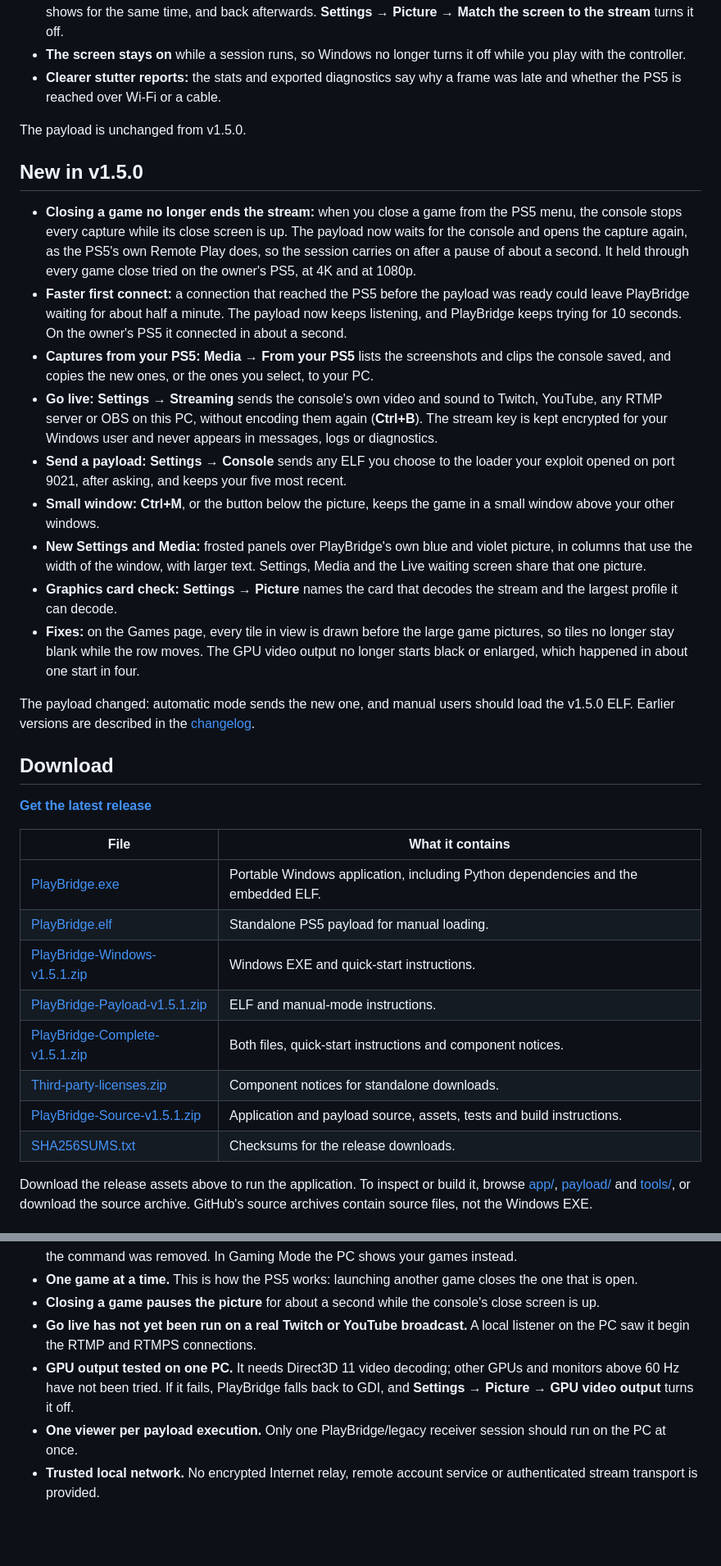
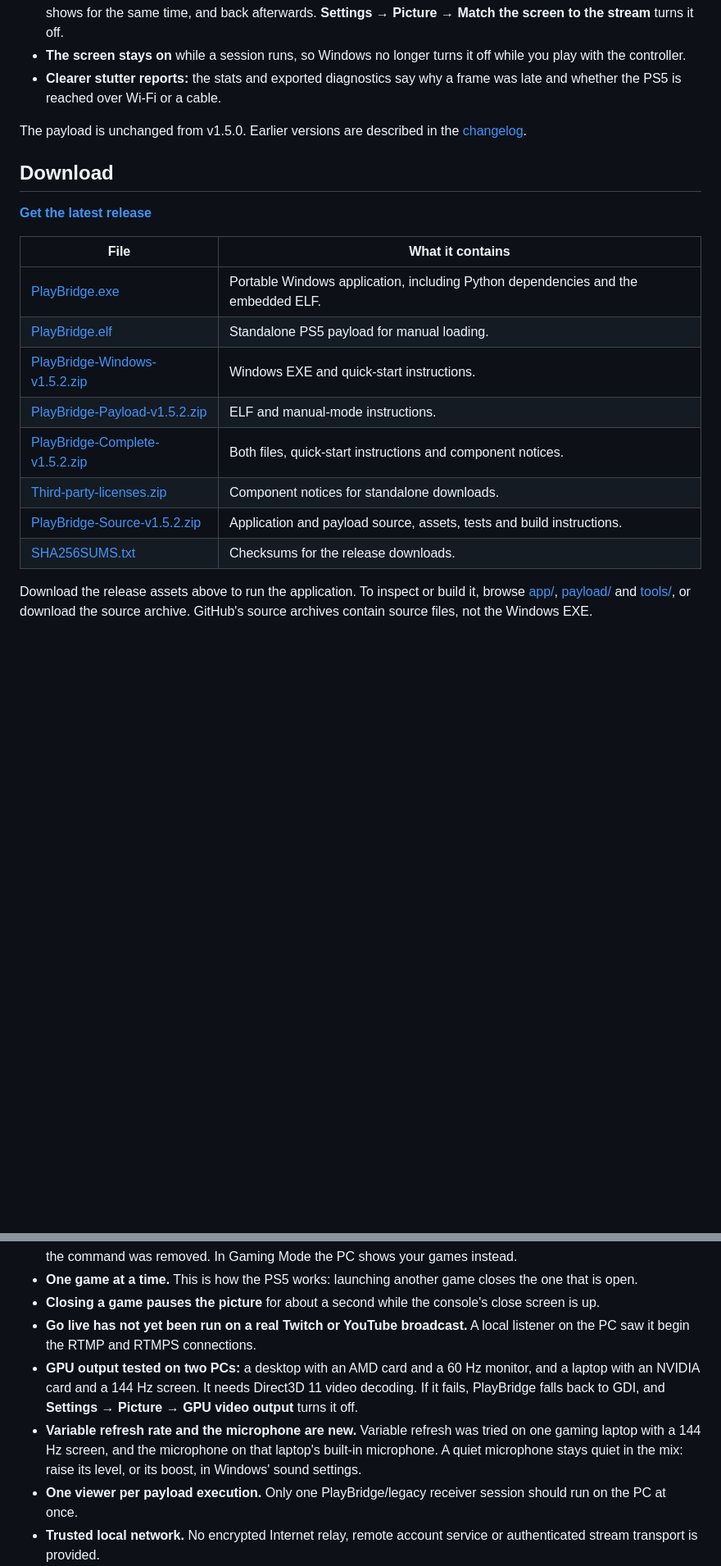
Before and after one commit to ramalhoboss/PlayBridge, a Markdown page: README.md, 2 parts joined by grey strips. Shown at 82% size. Rendered like a GitHub page; blank space fills up the shorter version.

Commit message:
Release PlayBridge 1.5.2: variable refresh rate and the microphone in captures

```diff
--- a/README.md
+++ b/README.md
@@ -29,21 +36,7 @@ No HDMI capture card. No official Remote Play client or PSN Remote Play pairing.
 - **The screen stays on** while a session runs, so Windows no longer turns it off while you play with the controller.
 - **Clearer stutter reports:** the stats and exported diagnostics say why a frame was late and whether the PS5 is reached over Wi-Fi or a cable.
 
-The payload is unchanged from v1.5.0.
-
-## New in v1.5.0
-
-- **Closing a game no longer ends the stream:** when you close a game from the PS5 menu, the console stops every capture while its close screen is up. The payload now waits for the console and opens the capture again, as the PS5's own Remote Play does, so the session carries on after a pause of about a second. It held through every game close tried on the owner's PS5, at 4K and at 1080p.
-- **Faster first connect:** a connection that reached the PS5 before the payload was ready could leave PlayBridge waiting for about half a minute. The payload now keeps listening, and PlayBridge keeps trying for 10 seconds. On the owner's PS5 it connected in about a second.
-- **Captures from your PS5:** **Media → From your PS5** lists the screenshots and clips the console saved, and copies the new ones, or the ones you select, to your PC.
-- **Go live:** **Settings → Streaming** sends the console's own video and sound to Twitch, YouTube, any RTMP server or OBS on this PC, without encoding them again (**Ctrl+B**). The stream key is kept encrypted for your Windows user and never appears in messages, logs or diagnostics.
-- **Send a payload:** **Settings → Console** sends any ELF you choose to the loader your exploit opened on port 9021, after asking, and keeps your five most recent.
-- **Small window:** **Ctrl+M**, or the button below the picture, keeps the game in a small window above your other windows.
-- **New Settings and Media:** frosted panels over PlayBridge's own blue and violet picture, in columns that use the width of the window, with larger text. Settings, Media and the Live waiting screen share that one picture.
-- **Graphics card check:** **Settings → Picture** names the card that decodes the stream and the largest profile it can decode.
-- **Fixes:** on the Games page, every tile in view is drawn before the large game pictures, so tiles no longer stay blank while the row moves. The GPU video output no longer starts black or enlarged, which happened in about one start in four.
-
-The payload changed: automatic mode sends the new one, and manual users should load the v1.5.0 ELF. Earlier versions are described in the [changelog](CHANGELOG.md).
+The payload is unchanged from v1.5.0. Earlier versions are described in the [changelog](CHANGELOG.md).
 
 ## Download
 
@@ -51,14 +44,14 @@ The payload changed: automatic mode sends the new one, and manual users should l
 
 | File | What it contains |
 |---|---|
-| [PlayBridge.exe](https://github.com/ramalhoboss/PlayBridge/releases/download/v1.5.1/PlayBridge.exe) | Portable Windows application, including Python dependencies and the embedded ELF. |
-| [PlayBridge.elf](https://github.com/ramalhoboss/PlayBridge/releases/download/v1.5.1/PlayBridge.elf) | Standalone PS5 payload for manual loading. |
-| [PlayBridge-Windows-v1.5.1.zip](https://github.com/ramalhoboss/PlayBridge/releases/download/v1.5.1/PlayBridge-Windows-v1.5.1.zip) | Windows EXE and quick-start instructions. |
-| [PlayBridge-Payload-v1.5.1.zip](https://github.com/ramalhoboss/PlayBridge/releases/download/v1.5.1/PlayBridge-Payload-v1.5.1.zip) | ELF and manual-mode instructions. |
-| [PlayBridge-Complete-v1.5.1.zip](https://github.com/ramalhoboss/PlayBridge/releases/download/v1.5.1/PlayBridge-Complete-v1.5.1.zip) | Both files, quick-start instructions and component notices. |
-| [Third-party-licenses.zip](https://github.com/ramalhoboss/PlayBridge/releases/download/v1.5.1/Third-party-licenses.zip) | Component notices for standalone downloads. |
-| [PlayBridge-Source-v1.5.1.zip](https://github.com/ramalhoboss/PlayBridge/releases/download/v1.5.1/PlayBridge-Source-v1.5.1.zip) | Application and payload source, assets, tests and build instructions. |
-| [SHA256SUMS.txt](https://github.com/ramalhoboss/PlayBridge/releases/download/v1.5.1/SHA256SUMS.txt) | Checksums for the release downloads. |
+| [PlayBridge.exe](https://github.com/ramalhoboss/PlayBridge/releases/download/v1.5.2/PlayBridge.exe) | Portable Windows application, including Python dependencies and the embedded ELF. |
+| [PlayBridge.elf](https://github.com/ramalhoboss/PlayBridge/releases/download/v1.5.2/PlayBridge.elf) | Standalone PS5 payload for manual loading. |
+| [PlayBridge-Windows-v1.5.2.zip](https://github.com/ramalhoboss/PlayBridge/releases/download/v1.5.2/PlayBridge-Windows-v1.5.2.zip) | Windows EXE and quick-start instructions. |
+| [PlayBridge-Payload-v1.5.2.zip](https://github.com/ramalhoboss/PlayBridge/releases/download/v1.5.2/PlayBridge-Payload-v1.5.2.zip) | ELF and manual-mode instructions. |
+| [PlayBridge-Complete-v1.5.2.zip](https://github.com/ramalhoboss/PlayBridge/releases/download/v1.5.2/PlayBridge-Complete-v1.5.2.zip) | Both files, quick-start instructions and component notices. |
+| [Third-party-licenses.zip](https://github.com/ramalhoboss/PlayBridge/releases/download/v1.5.2/Third-party-licenses.zip) | Component notices for standalone downloads. |
+| [PlayBridge-Source-v1.5.2.zip](https://github.com/ramalhoboss/PlayBridge/releases/download/v1.5.2/PlayBridge-Source-v1.5.2.zip) | Application and payload source, assets, tests and build instructions. |
+| [SHA256SUMS.txt](https://github.com/ramalhoboss/PlayBridge/releases/download/v1.5.2/SHA256SUMS.txt) | Checksums for the release downloads. |
 
 Download the release assets above to run the application. To inspect or build it, browse [app/](app/), [payload/](payload/) and [tools/](tools/), or download the source archive. GitHub's source archives contain source files, not the Windows EXE.
 
@@ -330,7 +325,8 @@ These are **PC pipeline measurements**, not total HDMI-to-PC latency, controller
 - **One game at a time.** This is how the PS5 works: launching another game closes the one that is open.
 - **Closing a game pauses the picture** for about a second while the console's close screen is up.
 - **Go live has not yet been run on a real Twitch or YouTube broadcast.** A local listener on the PC saw it begin the RTMP and RTMPS connections.
-- **GPU output tested on one PC.** It needs Direct3D 11 video decoding; other GPUs and monitors above 60 Hz have not been tried. If it fails, PlayBridge falls back to GDI, and **Settings → Picture → GPU video output** turns it off.
+- **GPU output tested on two PCs:** a desktop with an AMD card and a 60 Hz monitor, and a laptop with an NVIDIA card and a 144 Hz screen. It needs Direct3D 11 video decoding. If it fails, PlayBridge falls back to GDI, and **Settings → Picture → GPU video output** turns it off.
+- **Variable refresh rate and the microphone are new.** Variable refresh was tried on one gaming laptop with a 144 Hz screen, and the microphone on that laptop's built-in microphone. A quiet microphone stays quiet in the mix: raise its level, or its boost, in Windows' sound settings.
 - **One viewer per payload execution.** Only one PlayBridge/legacy receiver session should run on the PC at once.
 - **Trusted local network.** No encrypted Internet relay, remote account service or authenticated stream transport is provided.
 - Automatic reconnect retries connection loss with 2/4/8-second backoff. It does not wake the PS5; recovery still requires the console and ELF loader to be available. Every rest-mode/HDMI scenario has not been validated.
```
Also changed, not shown: other parts of README.md (+12 -2 lines), docs/images/badge-download.png.
